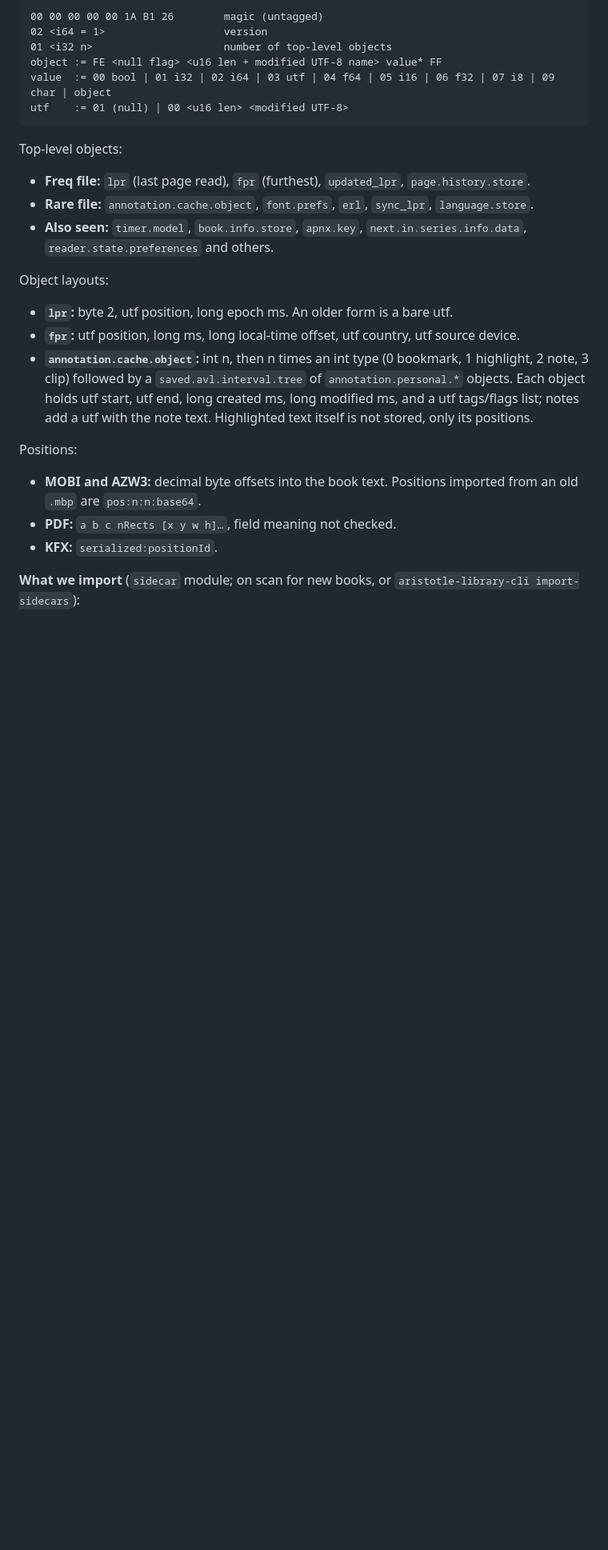
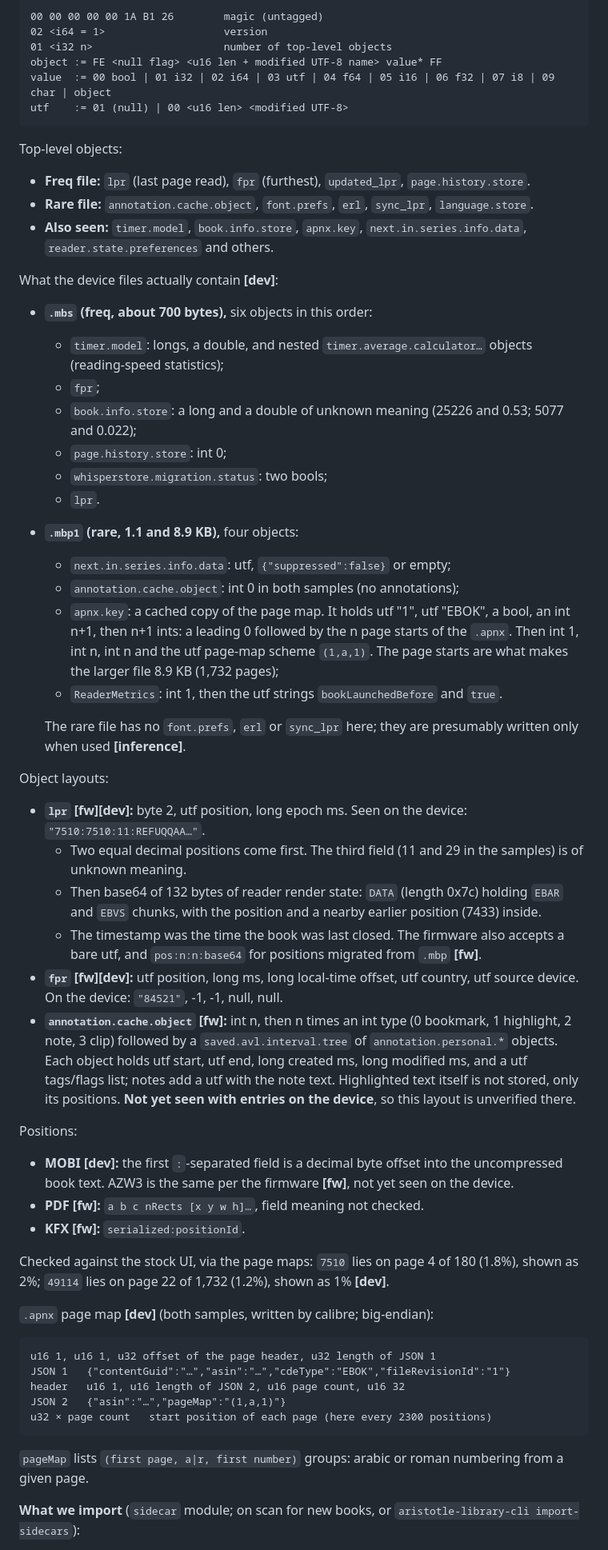
Before and after one commit to piotrkowski/aristotle, a Markdown page: docs/library.md, the part around one of its changes. Shown at 80% size. Drawn GitHub-style; blank space fills up the shorter version.

Commit message:
Document the stock sidecar layouts verified on device copies
Real .mbs and .mbp1 object lists, the lpr position string, the apnx.key
cache and the .apnx page map, each marked verified on the device or read
from firmware; plus the author-folder rule.

````diff
--- a/docs/library.md
+++ b/docs/library.md
@@ -207,17 +213,51 @@ Top-level objects:
 - **Rare file:** `annotation.cache.object`, `font.prefs`, `erl`, `sync_lpr`, `language.store`.
 - **Also seen:** `timer.model`, `book.info.store`, `apnx.key`, `next.in.series.info.data`, `reader.state.preferences` and others.
 
+What the device files actually contain **[dev]**:
+
+- **`.mbs` (freq, about 700 bytes),** six objects in this order:
+  - `timer.model`: longs, a double, and nested `timer.average.calculator…` objects (reading-speed statistics);
+  - `fpr`;
+  - `book.info.store`: a long and a double of unknown meaning (25226 and 0.53; 5077 and 0.022);
+  - `page.history.store`: int 0;
+  - `whisperstore.migration.status`: two bools;
+  - `lpr`.
+- **`.mbp1` (rare, 1.1 and 8.9 KB),** four objects:
+  - `next.in.series.info.data`: utf, `{"suppressed":false}` or empty;
+  - `annotation.cache.object`: int 0 in both samples (no annotations);
+  - `apnx.key`: a cached copy of the page map. It holds utf "1", utf "EBOK", a bool, an int n+1, then n+1 ints: a leading 0 followed by the n page starts of the `.apnx`. Then int 1, int n, int n and the utf page-map scheme `(1,a,1)`. The page starts are what makes the larger file 8.9 KB (1,732 pages);
+  - `ReaderMetrics`: int 1, then the utf strings `bookLaunchedBefore` and `true`.
+
+  The rare file has no `font.prefs`, `erl` or `sync_lpr` here; they are presumably written only when used **[inference]**.
+
 Object layouts:
 
-- **`lpr`:** byte 2, utf position, long epoch ms. An older form is a bare utf.
-- **`fpr`:** utf position, long ms, long local-time offset, utf country, utf source device.
-- **`annotation.cache.object`:** int n, then n times an int type (0 bookmark, 1 highlight, 2 note, 3 clip) followed by a `saved.avl.interval.tree` of `annotation.personal.*` objects. Each object holds utf start, utf end, long created ms, long modified ms, and a utf tags/flags list; notes add a utf with the note text. Highlighted text itself is not stored, only its positions.
+- **`lpr` [fw][dev]:** byte 2, utf position, long epoch ms. Seen on the device: `"7510:7510:11:REFUQQAA…"`.
+  - Two equal decimal positions come first. The third field (11 and 29 in the samples) is of unknown meaning.
+  - Then base64 of 132 bytes of reader render state: `DATA` (length 0x7c) holding `EBAR` and `EBVS` chunks, with the position and a nearby earlier position (7433) inside.
+  - The timestamp was the time the book was last closed. The firmware also accepts a bare utf, and `pos:n:n:base64` for positions migrated from `.mbp` **[fw]**.
+- **`fpr` [fw][dev]:** utf position, long ms, long local-time offset, utf country, utf source device. On the device: `"84521"`, -1, -1, null, null.
+- **`annotation.cache.object` [fw]:** int n, then n times an int type (0 bookmark, 1 highlight, 2 note, 3 clip) followed by a `saved.avl.interval.tree` of `annotation.personal.*` objects. Each object holds utf start, utf end, long created ms, long modified ms, and a utf tags/flags list; notes add a utf with the note text. Highlighted text itself is not stored, only its positions. **Not yet seen with entries on the device**, so this layout is unverified there.
 
 Positions:
 
-- **MOBI and AZW3:** decimal byte offsets into the book text. Positions imported from an old `.mbp` are `pos:n:n:base64`.
-- **PDF:** `a b c nRects [x y w h]…`, field meaning not checked.
-- **KFX:** `serialized:positionId`.
+- **MOBI [dev]:** the first `:`-separated field is a decimal byte offset into the uncompressed book text. AZW3 is the same per the firmware **[fw]**, not yet seen on the device.
+- **PDF [fw]:** `a b c nRects [x y w h]…`, field meaning not checked.
+- **KFX [fw]:** `serialized:positionId`.
+
+Checked against the stock UI, via the page maps: `7510` lies on page 4 of 180 (1.8%), shown as 2%; `49114` lies on page 22 of 1,732 (1.2%), shown as 1% **[dev]**.
+
+`.apnx` page map **[dev]** (both samples, written by calibre; big-endian):
+
+```text
+u16 1, u16 1, u32 offset of the page header, u32 length of JSON 1
+JSON 1   {"contentGuid":"…","asin":"…","cdeType":"EBOK","fileRevisionId":"1"}
+header   u16 1, u16 length of JSON 2, u16 page count, u16 32
+JSON 2   {"asin":"…","pageMap":"(1,a,1)"}
+u32 × page count   start position of each page (here every 2300 positions)
+```
+
+`pageMap` lists `(first page, a|r, first number)` groups: arabic or roman numbering from a given page.
 
 **What we import** (`sidecar` module; on scan for new books, or `aristotle-library-cli import-sidecars`):
 
````
Also changed, not shown: other parts of docs/library.md (+21 -7 lines).
